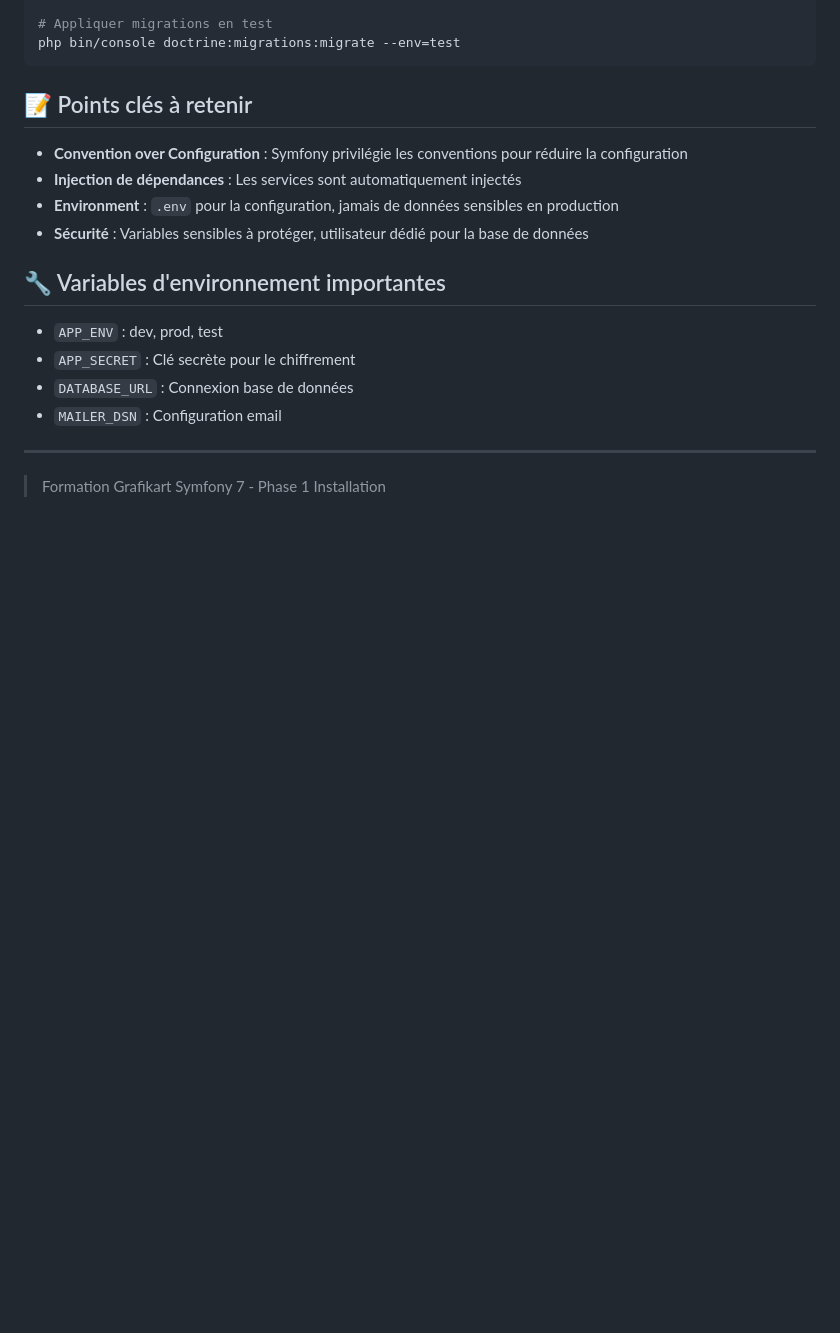
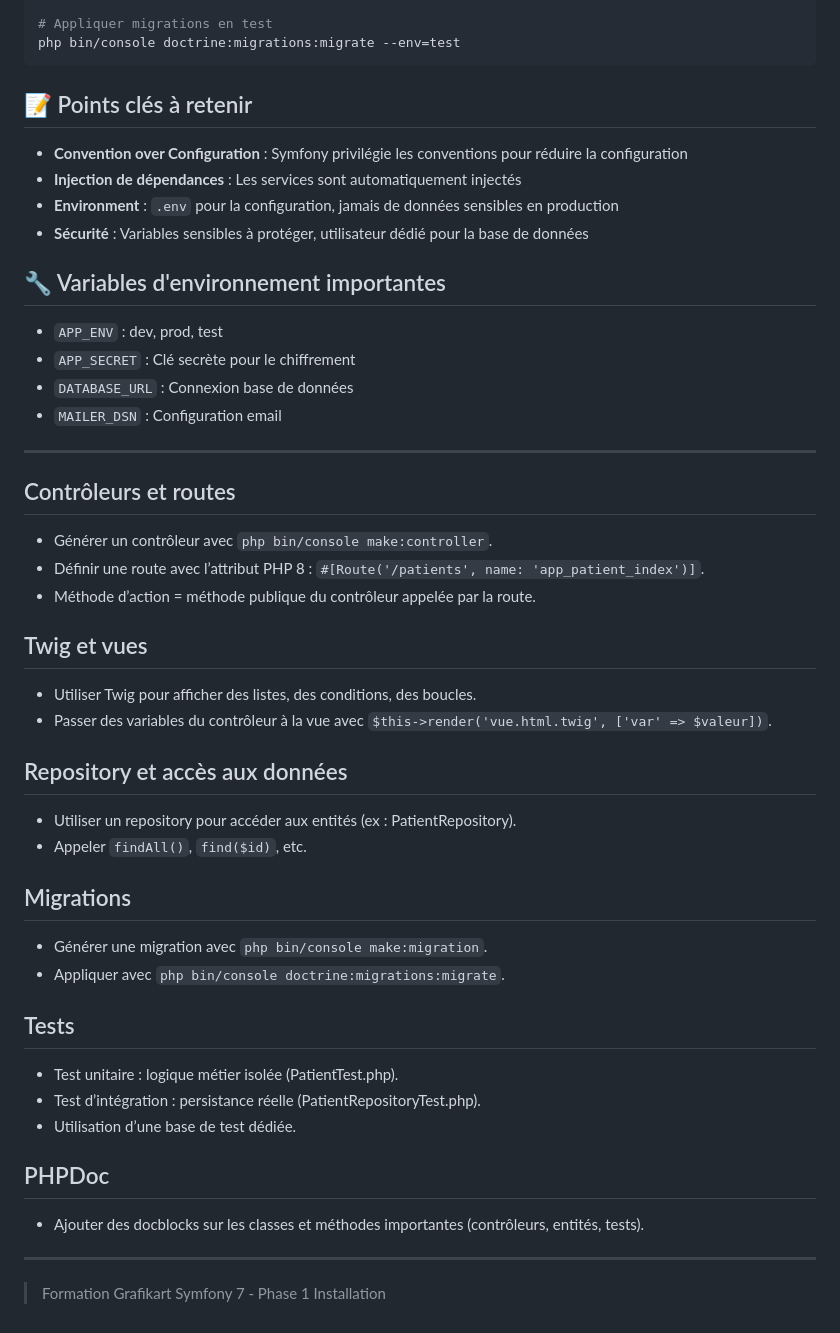
Before and after one commit to DonovanGROUT/Medisys, a Markdown page: docs/revision-sheets/03-symfony-bases.md, the part around the change. Drawn GitHub-style; blank space fills up the shorter version.

Commit message:
docs: update learning notes and Symfony revision sheet for phase 3 start

```diff
--- a/docs/revision-sheets/03-symfony-bases.md
+++ b/docs/revision-sheets/03-symfony-bases.md
@@ -167,4 +167,37 @@ php bin/console doctrine:migrations:migrate --env=test
 
 ---
 
+## Contrôleurs et routes
+
+- Générer un contrôleur avec `php bin/console make:controller`.
+- Définir une route avec l’attribut PHP 8 : `#[Route('/patients', name: 'app_patient_index')]`.
+- Méthode d’action = méthode publique du contrôleur appelée par la route.
+
+## Twig et vues
+
+- Utiliser Twig pour afficher des listes, des conditions, des boucles.
+- Passer des variables du contrôleur à la vue avec `$this->render('vue.html.twig', ['var' => $valeur])`.
+
+## Repository et accès aux données
+
+- Utiliser un repository pour accéder aux entités (ex : PatientRepository).
+- Appeler `findAll()`, `find($id)`, etc.
+
+## Migrations
+
+- Générer une migration avec `php bin/console make:migration`.
+- Appliquer avec `php bin/console doctrine:migrations:migrate`.
+
+## Tests
+
+- Test unitaire : logique métier isolée (PatientTest.php).
+- Test d’intégration : persistance réelle (PatientRepositoryTest.php).
+- Utilisation d’une base de test dédiée.
+
+## PHPDoc
+
+- Ajouter des docblocks sur les classes et méthodes importantes (contrôleurs, entités, tests).
+
+---
+
 > Formation Grafikart Symfony 7 - Phase 1 Installation
```
Also changed, not shown: docs/LEARNING-NOTES.md (+13 -1 lines).
